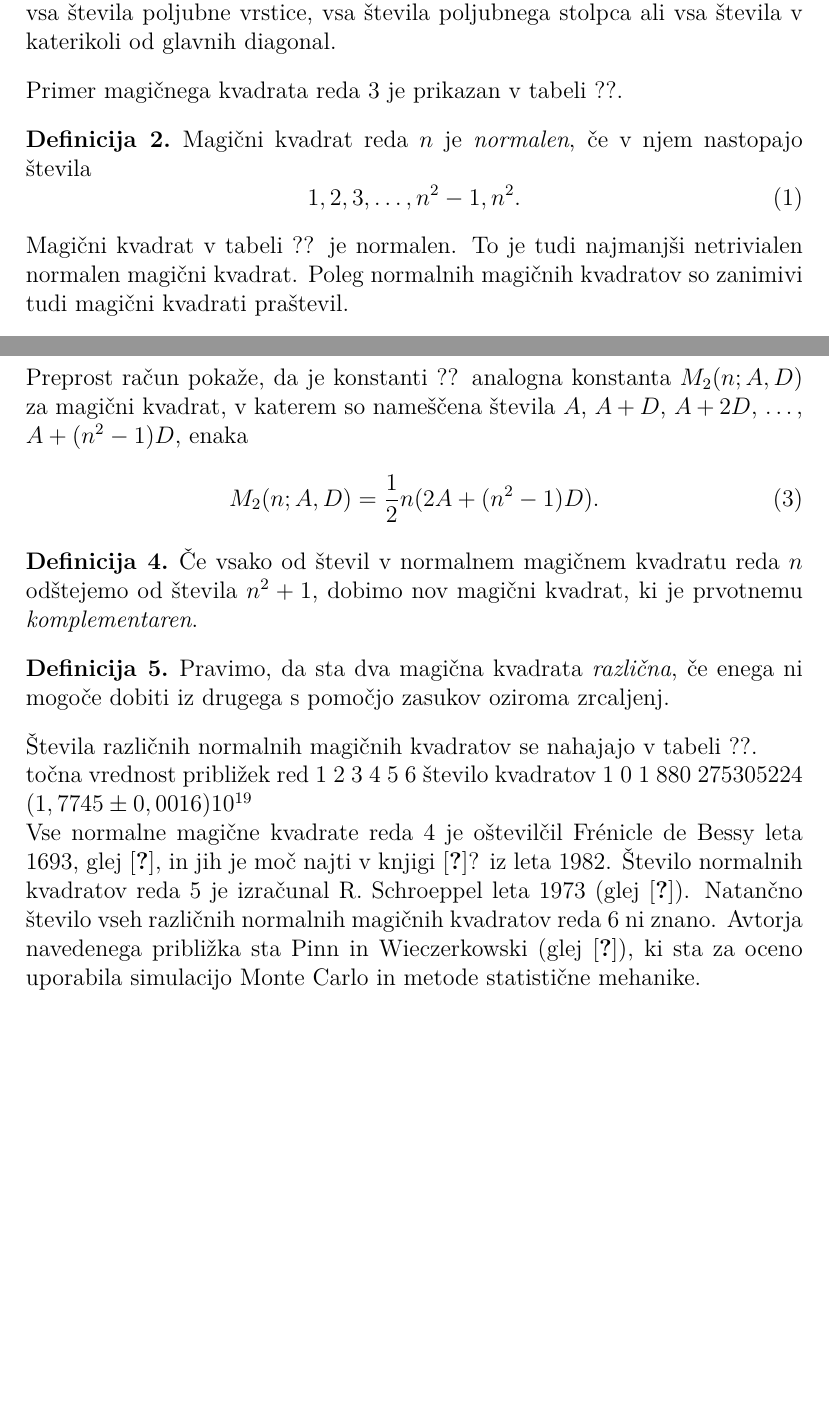
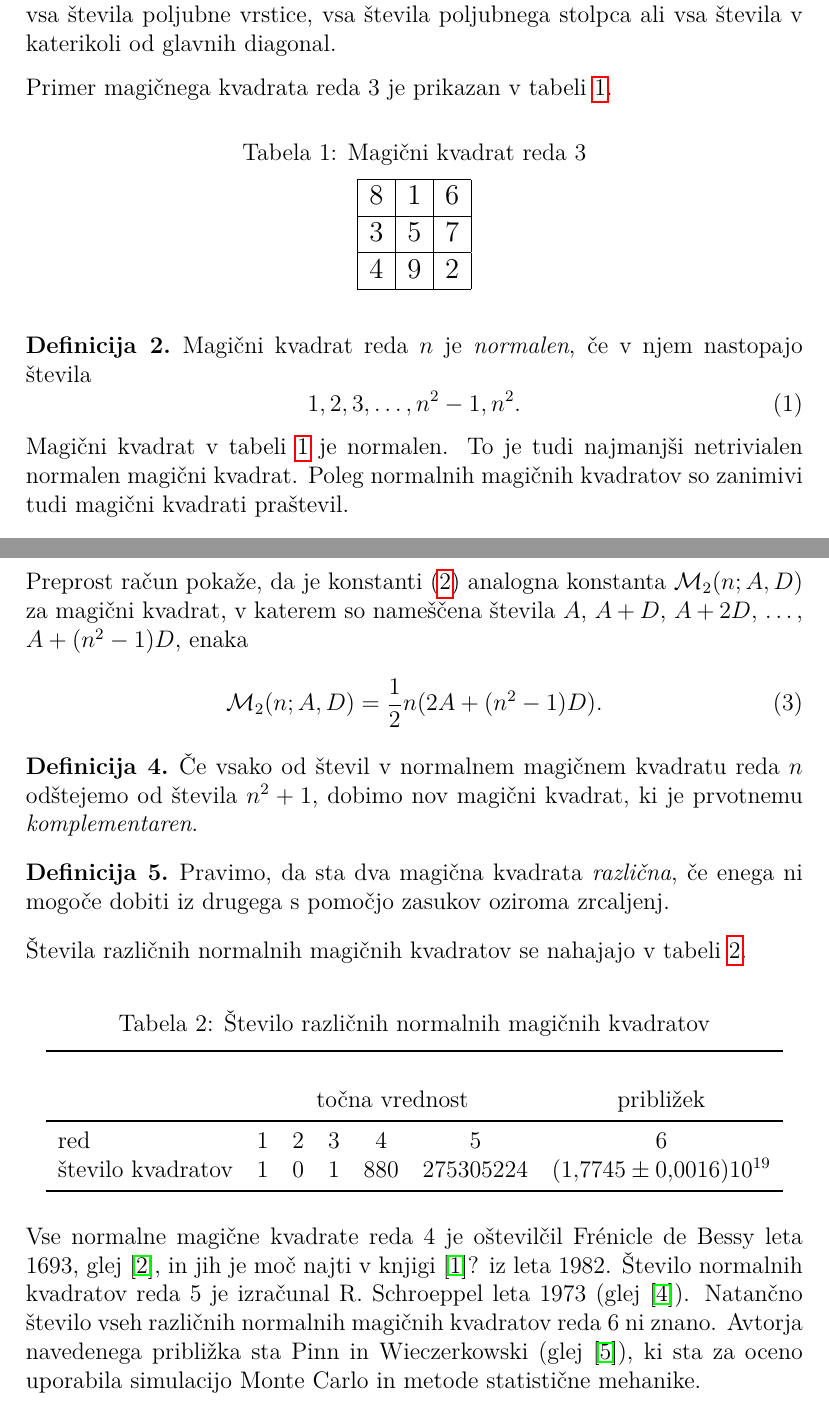
Before and after one commit to nejchlebec/nh_fm_rp_1, a LaTeX document (06-magicni-kvadrati/magic.tex): two parts of pages 2 and 4 of 5, joined at a grey line, cut so that both start at the same text, the shorter picture padded with empty space. Compiled offline with pdfLaTeX.

Commit message:
magic dokoncano

```diff
--- a/06-magicni-kvadrati/magic.tex
+++ b/06-magicni-kvadrati/magic.tex
@@ -6,8 +6,12 @@
 \usepackage{amsthm}
 \usepackage{hyperref}
 \usepackage{makeidx}
+\usepackage{multirow}
+\usepackage{booktabs}
+\usepackage{amsmath}
+\usepackage{url}
 
-\usepackage{url}
+
 
 \theoremstyle{plain}
 \newtheorem{izrek}{Izrek}
@@ -29,6 +33,7 @@
 
 \title{Magični kvadrati}
 \date{}
+\author{}
 % 1. naloga
 % Glavo dokumenta popravite tako, da se ne bo izpisal datum.
 % To naredite tako, da za ukazom `\title` dodate ukaz `\date{}`.
@@ -71,25 +76,36 @@ Prirejeno po:
    stolpca ali vsa števila v katerikoli od glavnih diagonal.
 \end{definicija}
 
-Primer magičnega kvadrata reda 3 je prikazan v tabeli ??. % sklic: table:mag3
+Primer magičnega kvadrata reda 3 je prikazan v tabeli \ref{table:mag3}. % sklic: table:mag3
 
 % - napis nad tabelo: Magični kvadrat reda 3
 % - oznaka: table:mag3
 % Začetek magičnega kvadrata
-%   8 & 1 & 6 \\\hline
-%   3 & 5 & 7 \\\hline
-%   4 & 9 & 2 \\\hline
+\begin{table}[!ht]
+   \centering
+   \caption{Magični kvadrat reda 3}
+   \label{table:mag3}
+   \large
+   \begin{tabular}{|c|c|c|}\hline
+   8 & 1 & 6 \\\hline
+   3 & 5 & 7 \\\hline
+   4 & 9 & 2 \\\hline
+\end{tabular}
+\normalsize
+\end{table}
+
 % Konec magičnega kvadrata
 
 \begin{definicija}
    Magični kvadrat reda \(n\) je \emph{normalen}, če v njem nastopajo števila
    \begin{equation}
       % oznaka: eq:numbers
+      \label{eq:numbers}
       1, 2, 3, \ldots, n^2-1, n^2.
    \end{equation}
 \end{definicija}
 
-Magični kvadrat v tabeli ?? je normalen.
+Magični kvadrat v tabeli \ref{table:mag3} je normalen.
 To je tudi najmanjši netrivialen normalen magični kvadrat.
 Poleg normalnih magičnih kvadratov so zanimivi tudi magični kvadrati praštevil. % sklic: table:mag3
 
@@ -204,17 +229,25 @@ Preprost račun pokaže, da je konstanti ?? analogna konstanta
       iz drugega s pomočjo zasukov oziroma zrcaljenj.
 \end{definicija}
 
-Števila različnih normalnih magičnih kvadratov se nahajajo v tabeli ??.
+Števila različnih normalnih magičnih kvadratov se nahajajo v tabeli \ref{table:števila}.
 % sklic: table:stevila
 
 % - napis nad tabelo: Število različnih normalnih magičnih kvadratov
 % - oznaka: table:stevila
 % Začetek tabele
-      točna vrednost približek
-      red 1 2 3 4 5 6
+\begin{table}[!ht]
+   \centering
+   \caption{Število različnih normalnih magičnih kvadratov}
+   \label{table:števila}
+   \begin{tabular}{lcccccc}\toprule \\
+      & \multicolumn{5}{c}{točna vrednost} &približek \\\midrule
+      red &1 &2 &3 &4 &5 &6 \\
       % Decimalno vejico v matematičnem načinu zapišite kot {,},
       % sicer jo LaTeX izpiše kot ločilo, s presledkom za njo.
-      število kvadratov 1 0 1 880 275305224 \((1,7745\pm0,0016)10^{19}\)
+      število kvadratov &1 &0 &1 &880 &275305224 &\((1{,}7745\pm0{,}0016)10^{19}\)  \\\bottomrule
+   \end{tabular}
+
+\end{table}
 % Konec tabele
 
 Vse normalne magične kvadrate reda 4 je oštevilčil Frénicle de Bessy
```
Also changed, not shown: 06-magicni-kvadrati/magic.bib (added, +44 -0 lines), 06-magicni-kvadrati/magic.tex (23 more changed lines).
